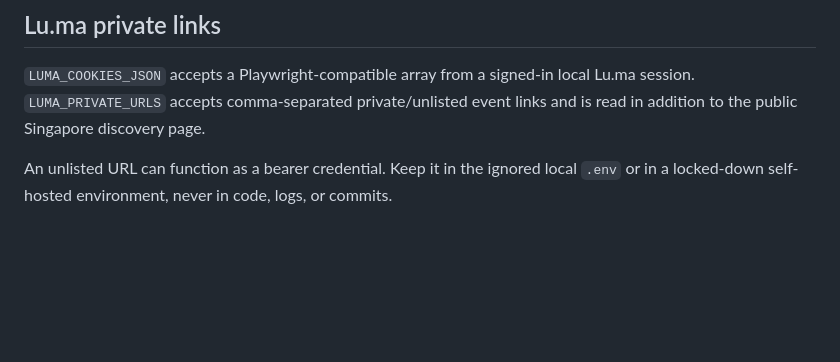
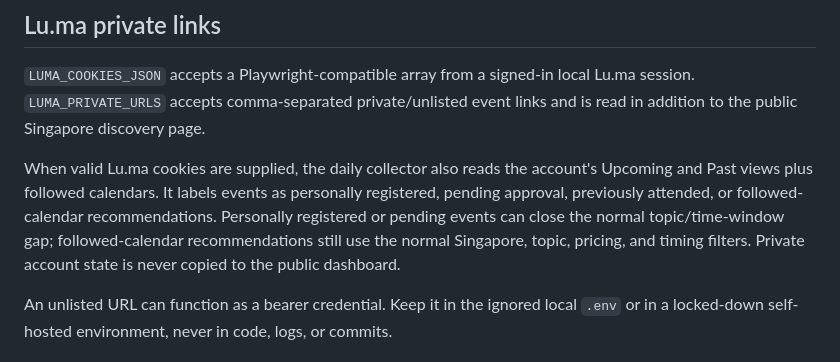
Before and after one commit to jeraldine-t/JJs-Event-Agent, a Markdown page: README.md, the part around the change. Rendered like a GitHub page; blank space fills up the shorter version.

Commit message:
Document Lu.ma account discovery

```diff
--- a/README.md
+++ b/README.md
@@ -102,6 +102,8 @@ pytest
 
 `LUMA_COOKIES_JSON` accepts a Playwright-compatible array from a signed-in local Lu.ma session. `LUMA_PRIVATE_URLS` accepts comma-separated private/unlisted event links and is read in addition to the public Singapore discovery page.
 
+When valid Lu.ma cookies are supplied, the daily collector also reads the account's Upcoming and Past views plus followed calendars. It labels events as personally registered, pending approval, previously attended, or followed-calendar recommendations. Personally registered or pending events can close the normal topic/time-window gap; followed-calendar recommendations still use the normal Singapore, topic, pricing, and timing filters. Private account state is never copied to the public dashboard.
+
 An unlisted URL can function as a bearer credential. Keep it in the ignored local `.env` or in a locked-down self-hosted environment, never in code, logs, or commits.
 
 ## WhatsApp persistent login
```
